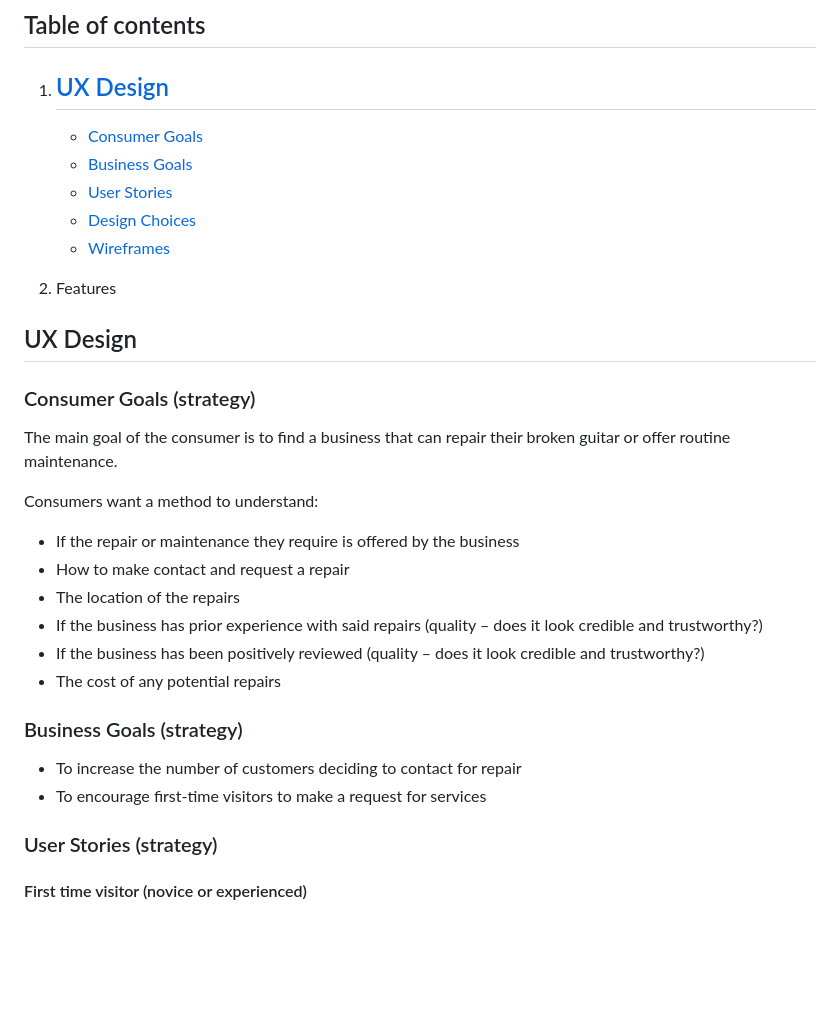
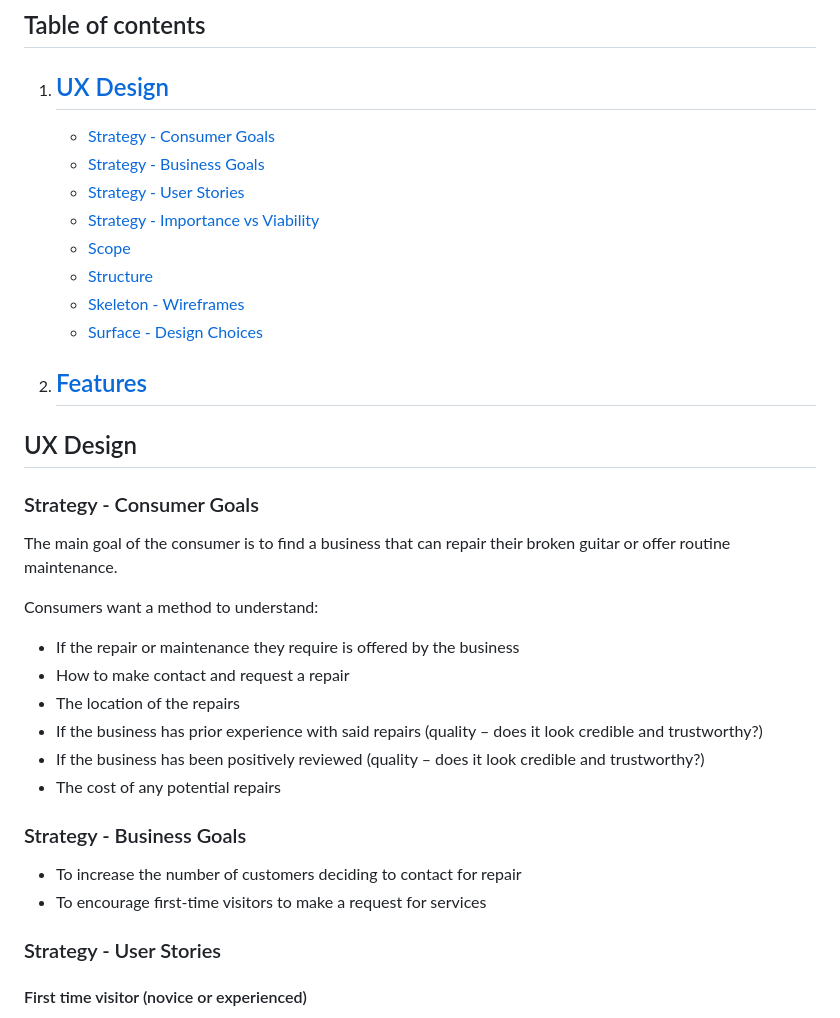
Before and after one commit to mruiz7797/double-seven-guitars, a Markdown page: docs/README.md, the part around the change printed below. Rendered like a GitHub page; blank space fills up the shorter version.

Commit message:
docs: update readme with UX design section finished apart from surface, update table of contents in readme

```diff
--- a/docs/README.md
+++ b/docs/README.md
@@ -8,19 +8,23 @@ This website is created for the business Double Seven Guitars which is primarily
 
 1. [UX Design](#ux-design)
    -
-   - [Consumer Goals](#consumer-goals)
-   - [Business Goals](#business-goals)
-   - [User Stories](#user-stories)
-   - [Design Choices](#design-choices)
-   - [Wireframes](#wireframes)
+   - [Strategy - Consumer Goals](#strategy---consumer-goals)
+   - [Strategy - Business Goals](#strategy---business-goals)
+   - [Strategy - User Stories](#strategy---user-stories)
+   - [Strategy - Importance vs Viability](#strategy---importance-vs-viability)
+   - [Scope](#scope)
+   - [Structure](#structure)
+   - [Skeleton - Wireframes](#skeleton---wireframes)
+   - [Surface - Design Choices](#surface---design-choices)
 
-2. Features
+2. [Features](#features)
+   -
 
 
 
 ## UX Design
 
-### Consumer Goals (strategy)
+### Strategy - Consumer Goals
 The main goal of the consumer is to find a business that can repair their broken guitar or offer routine maintenance.
 
 Consumers want a method to understand:
@@ -32,12 +36,12 @@ Consumers want a method to understand:
 - If the business has been positively reviewed (quality – does it look credible and trustworthy?)
 - The cost of any potential repairs
 
-### Business Goals (strategy)
+### Strategy - Business Goals
 
 - To increase the number of customers deciding to contact for repair
 - To encourage first-time visitors to make a request for services
 
-### User Stories (strategy)
+### Strategy - User Stories
 
 #### First time visitor (novice or experienced)
 - As a first time visitor, I want to see the prices clearly, so that I can decide if the repair is in my price range.
```
Also changed, not shown: other parts of docs/README.md (+41 -17 lines).
